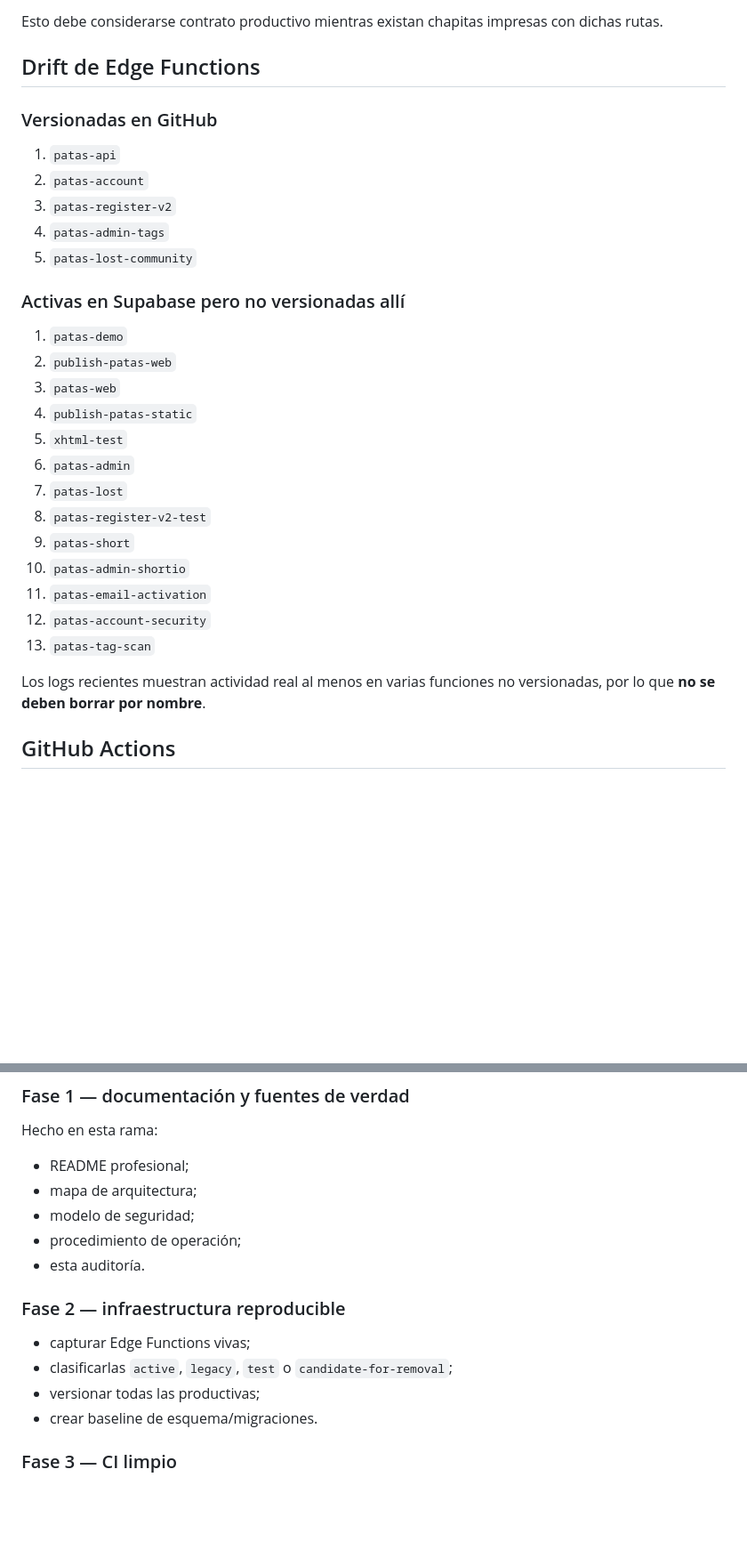
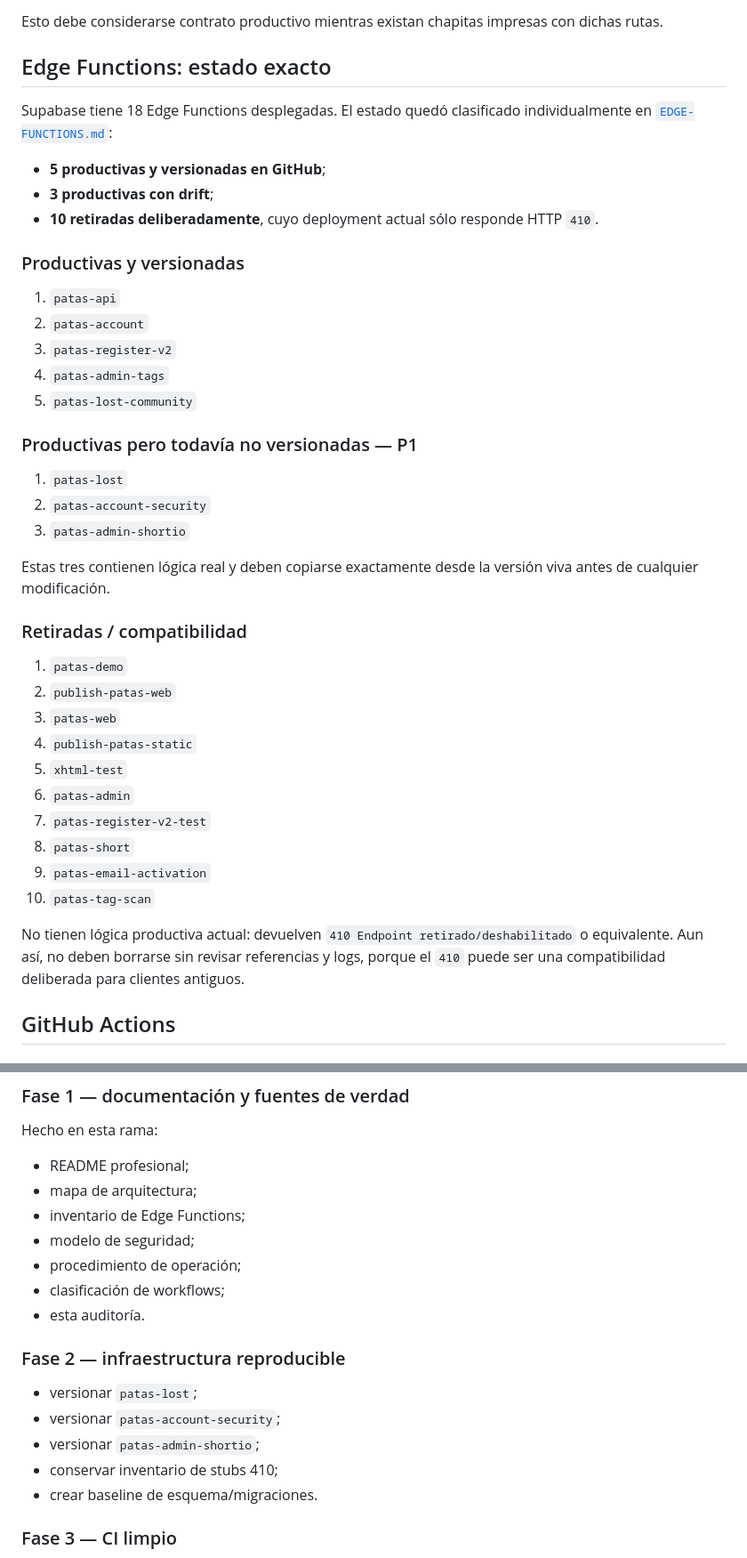
Before and after one commit to ahumadafgds2024-collab/patas-a-casa, a Markdown page: docs/AUDIT-2026-08-31.md, 2 parts joined by grey strips. Shown at 89% size. GitHub-like rendering; blank space fills up the shorter version.

Commit message:
docs: precisar drift real de edge functions

```diff
--- a/docs/AUDIT-2026-08-31.md
+++ b/docs/AUDIT-2026-08-31.md
@@ -61,9 +62,15 @@ La clave administrativa no está embebida en `gestion-chapitas.html`. Se introdu
 
 Esto debe considerarse contrato productivo mientras existan chapitas impresas con dichas rutas.
 
-## Drift de Edge Functions
+## Edge Functions: estado exacto
 
-### Versionadas en GitHub
+Supabase tiene 18 Edge Functions desplegadas. El estado quedó clasificado individualmente en [`EDGE-FUNCTIONS.md`](EDGE-FUNCTIONS.md):
+
+- **5 productivas y versionadas en GitHub**;
+- **3 productivas con drift**;
+- **10 retiradas deliberadamente**, cuyo deployment actual sólo responde HTTP `410`.
+
+### Productivas y versionadas
 
 1. `patas-api`
 2. `patas-account`
@@ -71,7 +78,15 @@ Esto debe considerarse contrato productivo mientras existan chapitas impresas co
 4. `patas-admin-tags`
 5. `patas-lost-community`
 
-### Activas en Supabase pero no versionadas allí
+### Productivas pero todavía no versionadas — P1
+
+1. `patas-lost`
+2. `patas-account-security`
+3. `patas-admin-shortio`
+
+Estas tres contienen lógica real y deben copiarse exactamente desde la versión viva antes de cualquier modificación.
+
+### Retiradas / compatibilidad
 
 1. `patas-demo`
 2. `publish-patas-web`
@@ -79,15 +94,12 @@ Esto debe considerarse contrato productivo mientras existan chapitas impresas co
 4. `publish-patas-static`
 5. `xhtml-test`
 6. `patas-admin`
-7. `patas-lost`
-8. `patas-register-v2-test`
-9. `patas-short`
-10. `patas-admin-shortio`
-11. `patas-email-activation`
-12. `patas-account-security`
-13. `patas-tag-scan`
+7. `patas-register-v2-test`
+8. `patas-short`
+9. `patas-email-activation`
+10. `patas-tag-scan`
 
-Los logs recientes muestran actividad real al menos en varias funciones no versionadas, por lo que **no se deben borrar por nombre**.
+No tienen lógica productiva actual: devuelven `410 Endpoint retirado/deshabilitado` o equivalente. Aun así, no deben borrarse sin revisar referencias y logs, porque el `410` puede ser una compatibilidad deliberada para clientes antiguos.
 
 ## GitHub Actions
 
@@ -143,15 +157,18 @@ No realizar esta extracción junto con la limpieza de workflows. Debe ser una re
 Hecho en esta rama:
 - README profesional;
 - mapa de arquitectura;
+- inventario de Edge Functions;
 - modelo de seguridad;
 - procedimiento de operación;
+- clasificación de workflows;
 - esta auditoría.
 
 ### Fase 2 — infraestructura reproducible
 
-- capturar Edge Functions vivas;
-- clasificarlas `active`, `legacy`, `test` o `candidate-for-removal`;
-- versionar todas las productivas;
+- versionar `patas-lost`;
+- versionar `patas-account-security`;
+- versionar `patas-admin-shortio`;
+- conservar inventario de stubs 410;
 - crear baseline de esquema/migraciones.
 
 ### Fase 3 — CI limpio
```
Also changed, not shown: other parts of docs/AUDIT-2026-08-31.md (+6 -3 lines).
